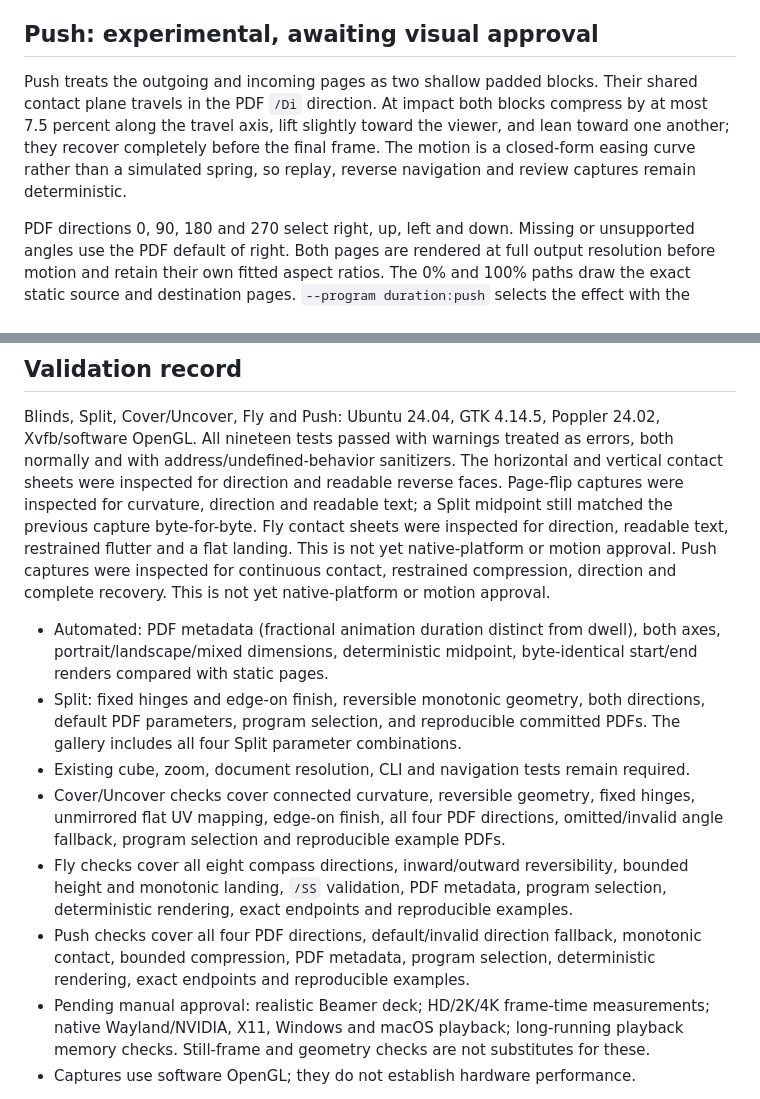
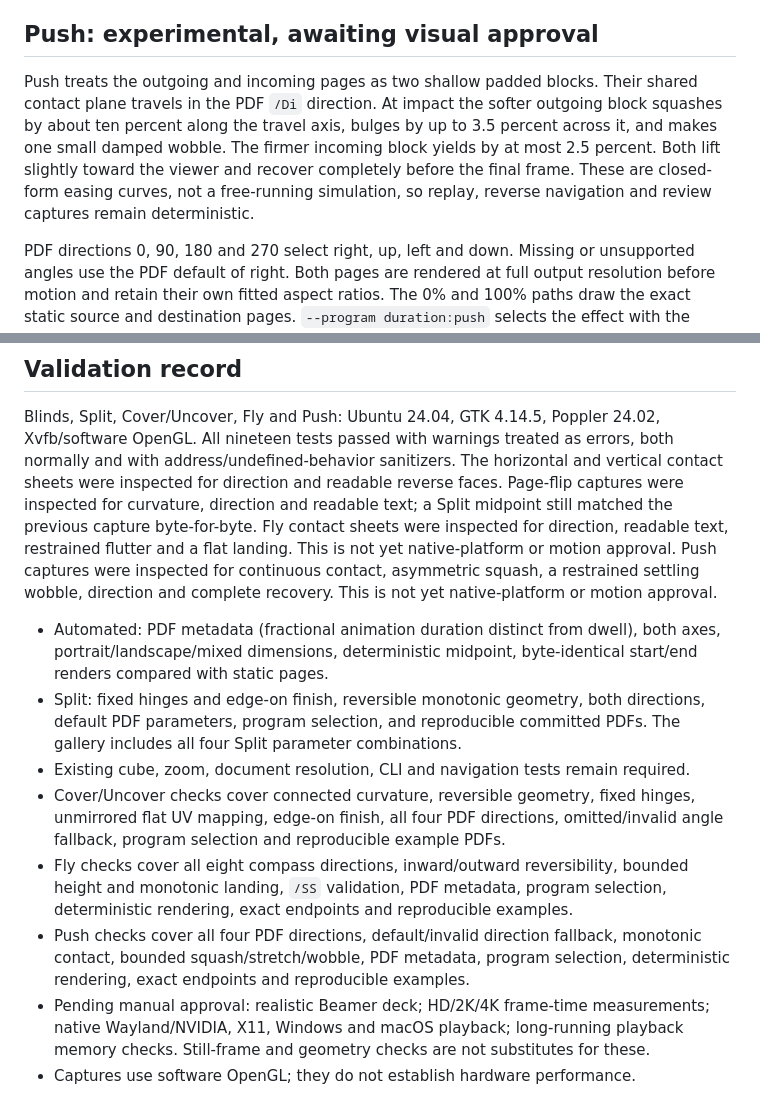
Before and after one commit to baol/pdfcube, a Markdown page: docs/transitions/README.md, 2 parts joined by grey strips. Drawn GitHub-style.

Commit message:
Give Push a gentle jelly response

```diff
--- a/docs/transitions/README.md
+++ b/docs/transitions/README.md
@@ -142,11 +142,13 @@ unchanged.
 ## Push: experimental, awaiting visual approval
 
 Push treats the outgoing and incoming pages as two shallow padded blocks. Their
-shared contact plane travels in the PDF `/Di` direction. At impact both blocks
-compress by at most 7.5 percent along the travel axis, lift slightly toward the
-viewer, and lean toward one another; they recover completely before the final
-frame. The motion is a closed-form easing curve rather than a simulated spring,
-so replay, reverse navigation and review captures remain deterministic.
+shared contact plane travels in the PDF `/Di` direction. At impact the softer
+outgoing block squashes by about ten percent along the travel axis, bulges by up
+to 3.5 percent across it, and makes one small damped wobble. The firmer incoming
+block yields by at most 2.5 percent. Both lift slightly toward the viewer and
+recover completely before the final frame. These are closed-form easing curves,
+not a free-running simulation, so replay, reverse navigation and review captures
+remain deterministic.
 
 PDF directions 0, 90, 180 and 270 select right, up, left and down. Missing or
 unsupported angles use the PDF default of right. Both pages are rendered at
@@ -205,9 +207,9 @@ direction and readable text; a Split midpoint still matched the previous
 capture byte-for-byte. Fly contact sheets were inspected for direction,
 readable text, restrained
 flutter and a flat landing. This is not yet native-platform or motion approval.
-Push captures were inspected for continuous contact, restrained compression,
-direction and complete recovery. This is not yet native-platform or motion
-approval.
+Push captures were inspected for continuous contact, asymmetric squash, a
+restrained settling wobble, direction and complete recovery. This is not yet
+native-platform or motion approval.
 
 - Automated: PDF metadata (fractional animation duration distinct from dwell),
   both axes, portrait/landscape/mixed dimensions, deterministic midpoint,
@@ -223,8 +225,8 @@ approval.
   bounded height and monotonic landing, `/SS` validation, PDF metadata, program
   selection, deterministic rendering, exact endpoints and reproducible examples.
 - Push checks cover all four PDF directions, default/invalid direction fallback,
-  monotonic contact, bounded compression, PDF metadata, program selection,
-  deterministic rendering, exact endpoints and reproducible examples.
+  monotonic contact, bounded squash/stretch/wobble, PDF metadata, program
+  selection, deterministic rendering, exact endpoints and reproducible examples.
 - Pending manual approval: realistic Beamer deck; HD/2K/4K frame-time measurements;
   native Wayland/NVIDIA, X11, Windows and macOS playback; long-running playback
   memory checks. Still-frame and geometry checks are not substitutes for these.
```
Also changed, not shown: docs/transitions/push-down.png, docs/transitions/push-left.png, docs/transitions/push-right.png, docs/transitions/push-up.png, 3 other files.
